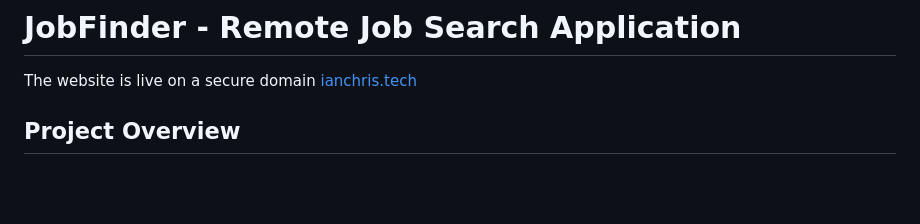
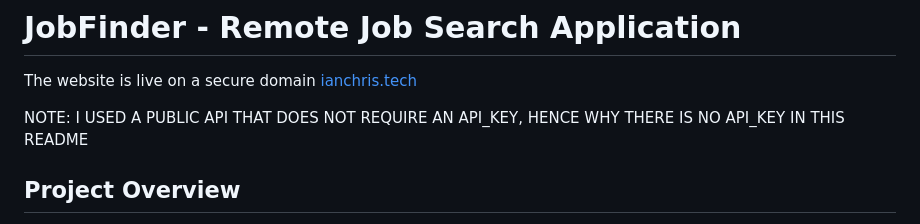
Before and after one commit to xinz-ctr/Playing-Around-with-APIs, a Markdown page: README.md, the part around the change. Drawn GitHub-style; blank space fills up the shorter version.

Commit message:
adjusting the README

```diff
--- a/README.md
+++ b/README.md
@@ -1,6 +1,8 @@
 # JobFinder - Remote Job Search Application
 
 The website is live on a secure domain [ianchris.tech](https://www.ianchris.tech/)
+
+NOTE: I USED A PUBLIC API THAT DOES NOT REQUIRE AN API_KEY, HENCE WHY THERE IS NO API_KEY IN THIS README
 
 ## Project Overview
 
```
